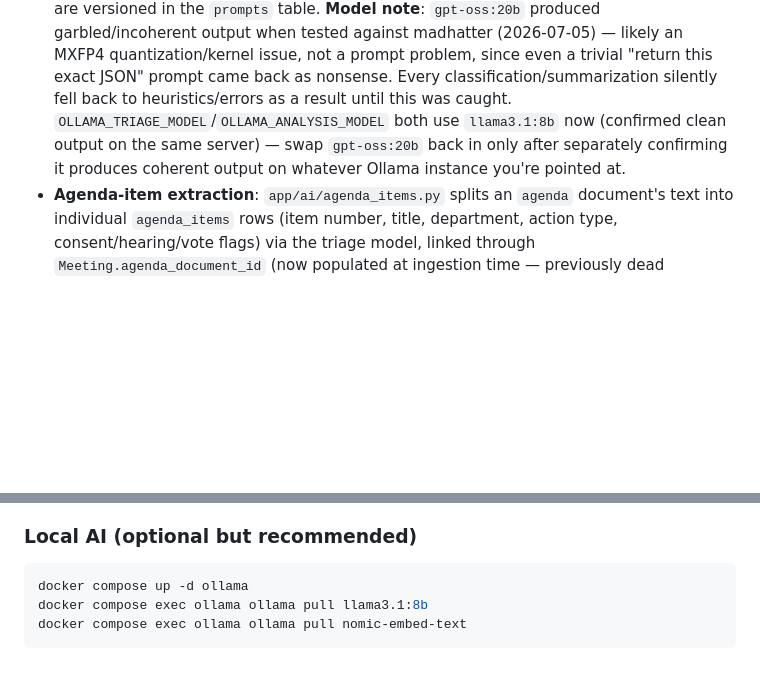
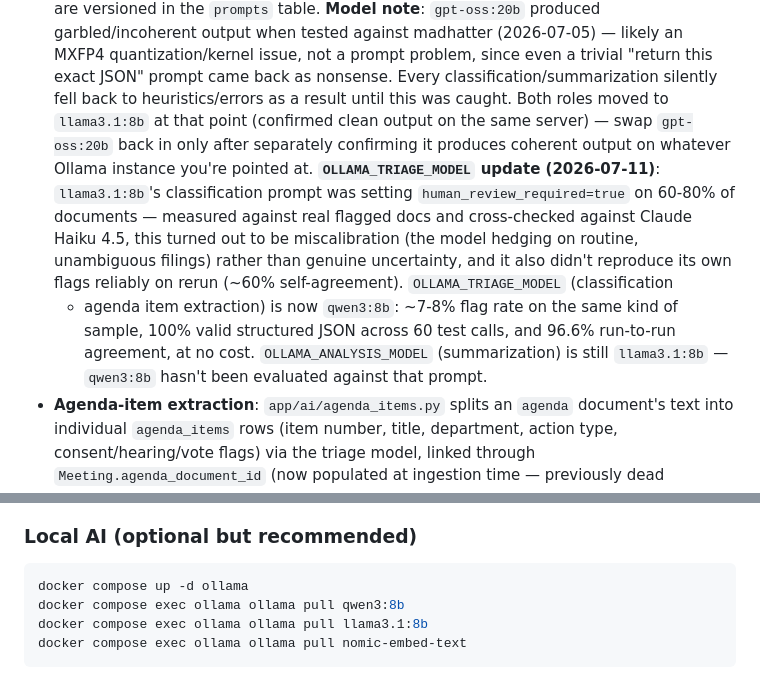
Before and after one commit to quistuipater/civic-radar, a Markdown page: README.md, 2 parts joined by grey strips. Drawn GitHub-style; blank space fills up the shorter version.

Commit message:
Document the OLLAMA_TRIAGE_MODEL switch to qwen3:8b in the README
Covers the same finding as the config change (af8de7d): update the
AI-layer model note and the local-AI setup pull commands so a fresh
setup matches the new .env.example default.

````diff
--- a/README.md
+++ b/README.md
@@ -76,10 +76,21 @@ saved to `/archive` first.
   likely an MXFP4 quantization/kernel issue, not a prompt problem, since even
   a trivial "return this exact JSON" prompt came back as nonsense. Every
   classification/summarization silently fell back to heuristics/errors as a
-  result until this was caught. `OLLAMA_TRIAGE_MODEL`/`OLLAMA_ANALYSIS_MODEL`
-  both use `llama3.1:8b` now (confirmed clean output on the same server) —
-  swap `gpt-oss:20b` back in only after separately confirming it produces
-  coherent output on whatever Ollama instance you're pointed at.
+  result until this was caught. Both roles moved to `llama3.1:8b` at that
+  point (confirmed clean output on the same server) — swap `gpt-oss:20b` back
+  in only after separately confirming it produces coherent output on whatever
+  Ollama instance you're pointed at. **`OLLAMA_TRIAGE_MODEL` update
+  (2026-07-11)**: `llama3.1:8b`'s classification prompt was setting
+  `human_review_required=true` on 60-80% of documents — measured against real
+  flagged docs and cross-checked against Claude Haiku 4.5, this turned out to
+  be miscalibration (the model hedging on routine, unambiguous filings) rather
+  than genuine uncertainty, and it also didn't reproduce its own flags
+  reliably on rerun (~60% self-agreement). `OLLAMA_TRIAGE_MODEL` (classification
+  + agenda item extraction) is now `qwen3:8b`: ~7-8% flag rate on the same
+  kind of sample, 100% valid structured JSON across 60 test calls, and 96.6%
+  run-to-run agreement, at no cost. `OLLAMA_ANALYSIS_MODEL` (summarization)
+  is still `llama3.1:8b` — `qwen3:8b` hasn't been evaluated against that
+  prompt.
 - **Agenda-item extraction**: `app/ai/agenda_items.py` splits an `agenda`
   document's text into individual `agenda_items` rows (item number, title,
   department, action type, consent/hearing/vote flags) via the triage model,
@@ -356,6 +367,7 @@ with `docker compose logs -f worker`.
 
 ```bash
 docker compose up -d ollama
+docker compose exec ollama ollama pull qwen3:8b
 docker compose exec ollama ollama pull llama3.1:8b
 docker compose exec ollama ollama pull nomic-embed-text
 ```
````
